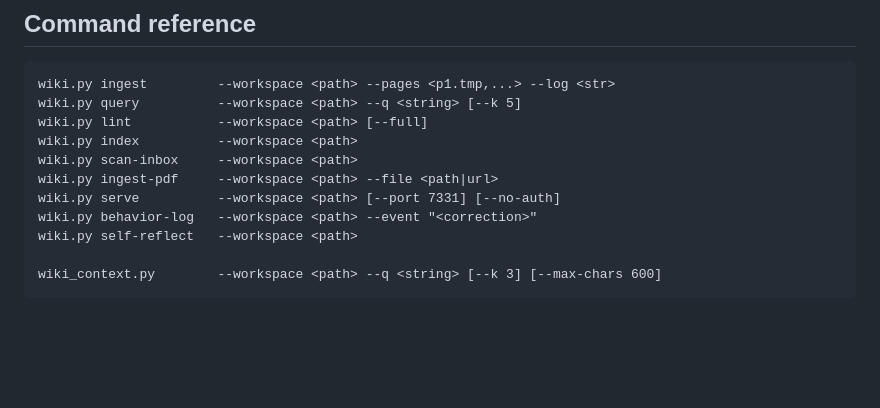
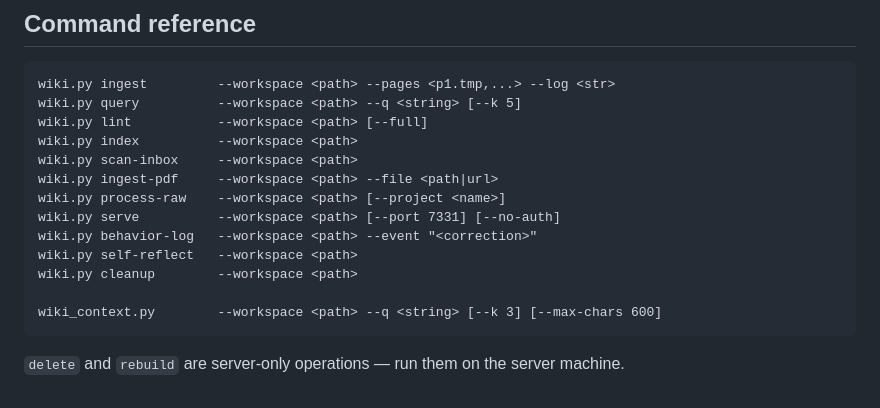
Before and after one commit to giovannifrontera/ai-rag-wiki-memory-OpenClaw-distributed, a Markdown page: AGENTS-client.md, the part around the change. GitHub-like rendering; blank space fills up the shorter version.

````diff
--- a/AGENTS-client.md
+++ b/AGENTS-client.md
@@ -164,9 +164,13 @@ wiki.py lint           --workspace <path> [--full]
 wiki.py index          --workspace <path>
 wiki.py scan-inbox     --workspace <path>
 wiki.py ingest-pdf     --workspace <path> --file <path|url>
+wiki.py process-raw    --workspace <path> [--project <name>]
 wiki.py serve          --workspace <path> [--port 7331] [--no-auth]
 wiki.py behavior-log   --workspace <path> --event "<correction>"
 wiki.py self-reflect   --workspace <path>
+wiki.py cleanup        --workspace <path>
 
 wiki_context.py        --workspace <path> --q <string> [--k 3] [--max-chars 600]
 ```
+
+`delete` and `rebuild` are server-only operations — run them on the server machine.
````
Also changed, not shown: AGENTS-server.md (+30 -0 lines).
